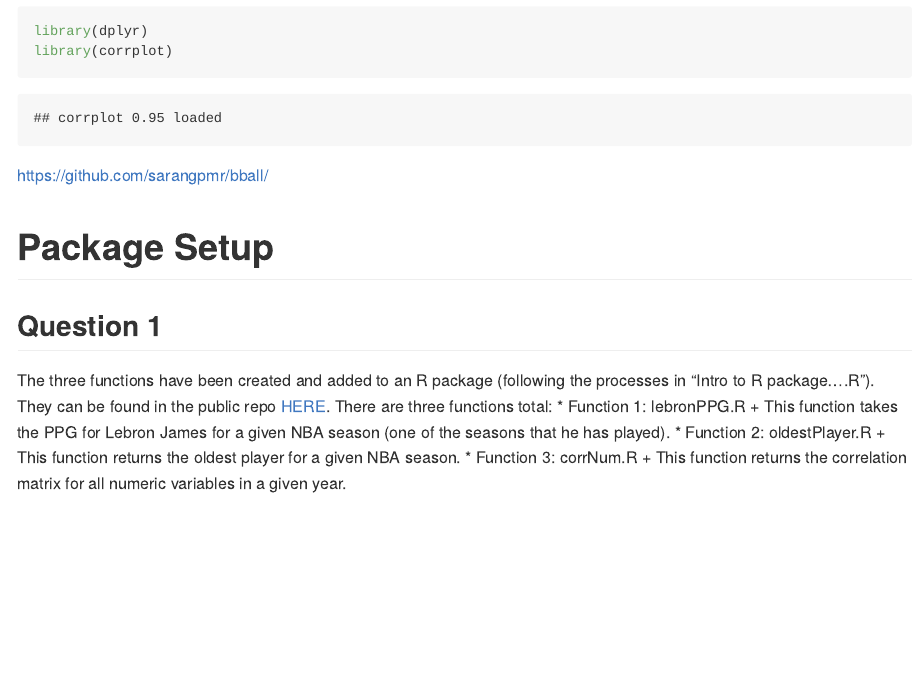
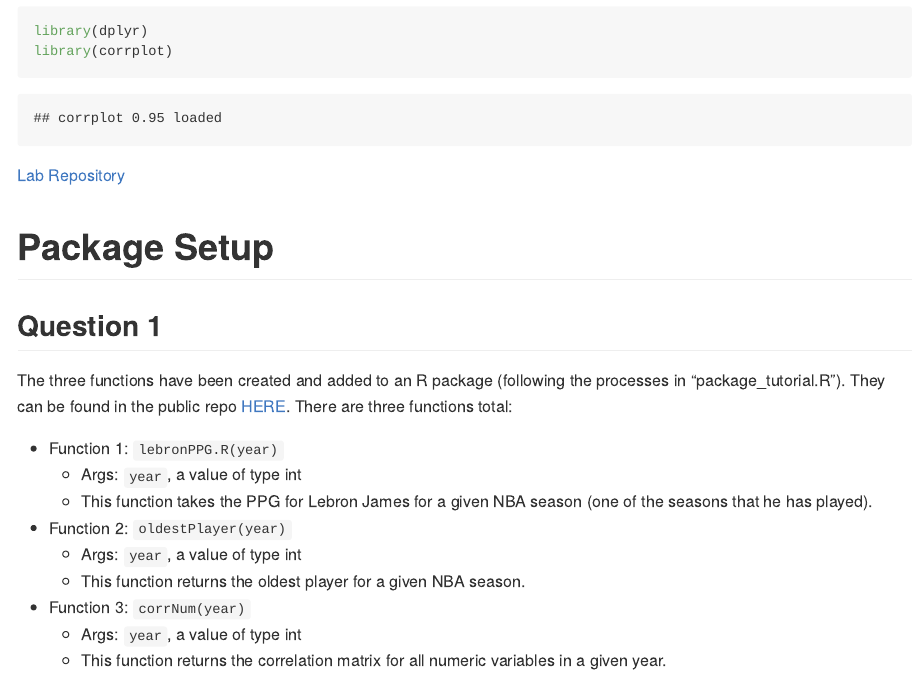
Before and after one commit to QMSS-GR5069-Spring2023/gr5069-homework-2-sarangpmr, an R Markdown document (src/Lab5.Rmd): the page in a window 1100 px wide, from 470 px down. Rendered offline with R 4.5, knitr and Pandoc, with nearby package versions; some code elsewhere in the file could not run offline.

Commit message:
This commit adds detail to the function descriptions

````diff
--- a/src/Lab5.Rmd
+++ b/src/Lab5.Rmd
@@ -13,19 +13,23 @@ library(corrplot)
 ```
 
 
-https://github.com/sarangpmr/bball/
+[Lab Repository](https://github.com/sarangpmr/bball/)
 
 # Package Setup
 ## Question 1
 
-The three functions have been created and added to an R package (following the processes in "Intro to R package….R").
+The three functions have been created and added to an R package (following the processes in "package_tutorial.R").
 They can be found in the public repo [HERE](https://github.com/sarangpmr/bball/tree/main/R).
 There are three functions total:
-* Function 1: lebronPPG.R
+
+* Function 1: `lebronPPG.R(year)`
+    + Args: `year`, a value of type int
     + This function takes the PPG for Lebron James for a given NBA season (one of the seasons that he has played).
-* Function 2: oldestPlayer.R
+* Function 2: `oldestPlayer(year)`
+    + Args: `year`, a value of type int
     + This function returns the oldest player for a given NBA season.
-* Function 3: corrNum.R
+* Function 3: `corrNum(year)`
+    + Args: `year`, a value of type int
     + This function returns the correlation matrix for all numeric variables in a given year.
 
 ## Question 2
````
